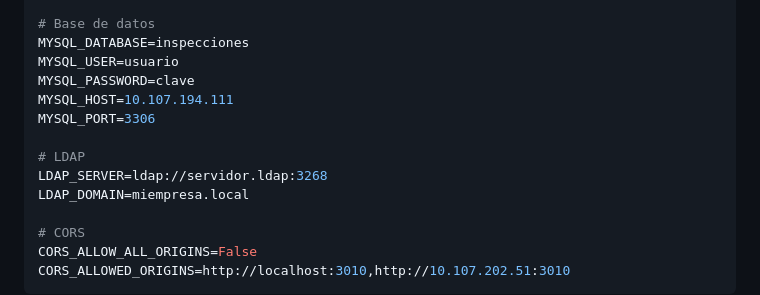
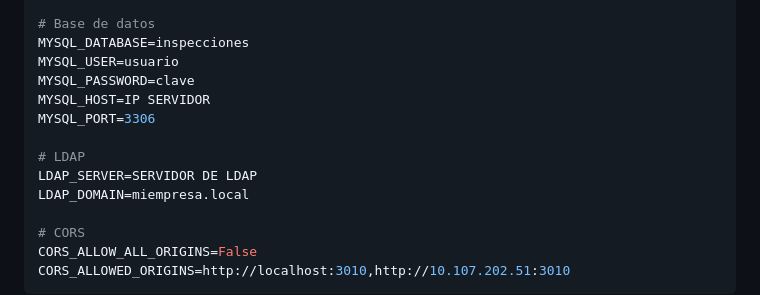
Before and after one commit to AC42027/Backend-produccion, a Markdown page: README.md, the part around the change. Rendered like a GitHub page.

```diff
--- a/README.md
+++ b/README.md
@@ -70,11 +70,11 @@ CSRF_TRUSTED_ORIGINS=http://localhost:3010,http://10.107.202.51:3010
 MYSQL_DATABASE=inspecciones
 MYSQL_USER=usuario
 MYSQL_PASSWORD=clave
-MYSQL_HOST=10.107.194.111
+MYSQL_HOST=IP SERVIDOR
 MYSQL_PORT=3306
 
 # LDAP
-LDAP_SERVER=ldap://servidor.ldap:3268
+LDAP_SERVER=SERVIDOR DE LDAP
 LDAP_DOMAIN=miempresa.local
 
 # CORS
```
